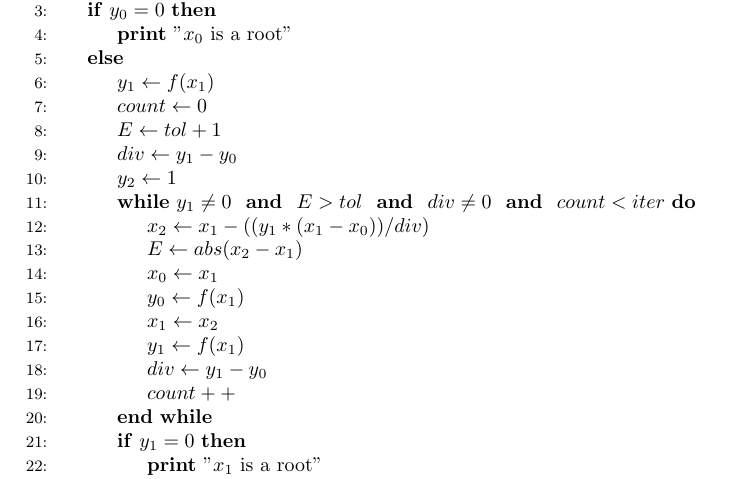
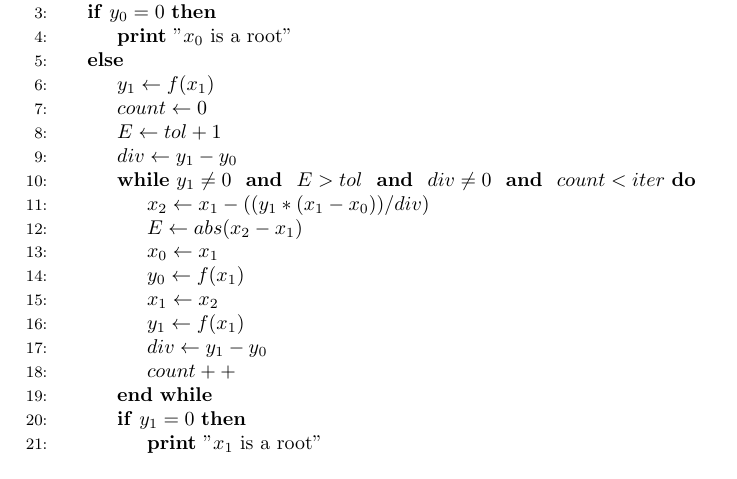
Before and after one commit to ivancardenas/numerical-analysis, a LaTeX document (Pseudocodes.tex): part of page 5 of 5, cut so that both start at the same text. Compiled offline with pdfLaTeX.

Commit message:
Fixing secant method

```diff
--- a/Pseudocodes.tex
+++ b/Pseudocodes.tex
@@ -185,7 +185,6 @@
 					\State $count \gets 0$
 					\State $E \gets tol + 1$
 					\State $div \gets y_{1} - y_{0}$
-					\State $y_{2} \gets 1$
 					\While {$y_{1} \not= 0$ \textbf{ and } $E > tol$ \textbf{ and } $div \not= 0$ \textbf{ and } $count < iter$}
 						\State $x_{2} \gets x_{1} - ((y_{1} * (x_{1} - x_{0})) / div)$
 						\State $E \gets abs(x_{2} - x_{1})$
```
